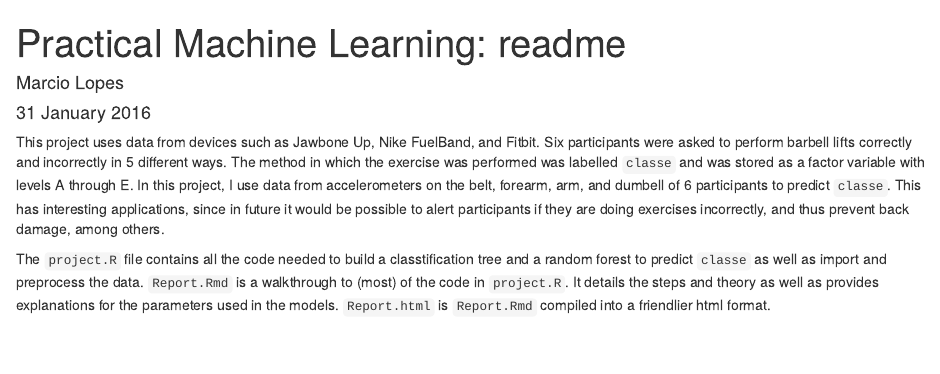
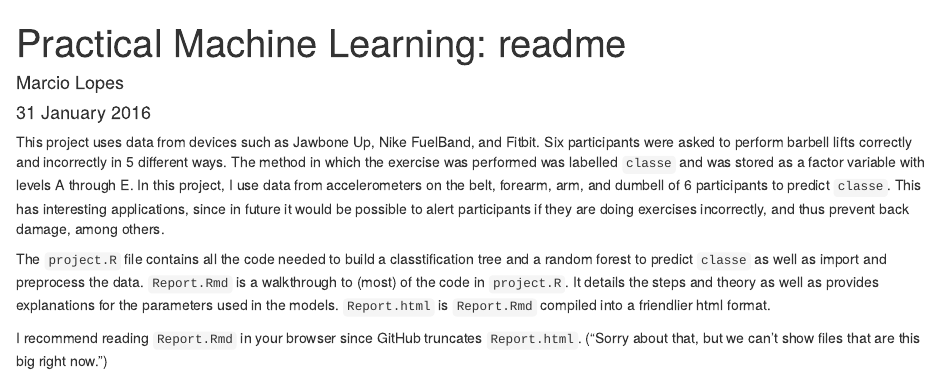
Before and after one commit to marciolopes93/PracticalMachineLearning, an R Markdown document (README.Rmd): the page in a window 1100 px wide, from its top. Rendered offline with R 4.5, knitr and Pandoc, with nearby package versions.

Commit message:
added last line: read .Rmd not .html
html file is truncated in GitHub

```diff
--- a/README.Rmd
+++ b/README.Rmd
@@ -8,3 +8,5 @@ output: html_document
 This project uses data from devices such as Jawbone Up, Nike FuelBand, and Fitbit. Six participants were asked to perform barbell lifts correctly and incorrectly in 5 different ways. The method in which the exercise was performed was labelled `classe` and was stored as a factor variable with levels A through E. In this project, I use data from accelerometers on the belt, forearm, arm, and dumbell of 6 participants to predict `classe`. This has interesting applications, since in future it would be possible to alert participants if they are doing exercises incorrectly, and thus prevent back damage, among others.
 
 The `project.R` file contains all the code needed to build a classtification tree and a random forest to predict `classe` as well as import and preprocess the data. `Report.Rmd` is a walkthrough to (most) of the code in `project.R`. It details the steps and theory as well as provides explanations for the parameters used in the models. `Report.html` is `Report.Rmd` compiled into a friendlier html format.
+
+I recommend reading `Report.Rmd` in your browser since GitHub truncates `Report.html`. ("Sorry about that, but we can’t show files that are this big right now.")
```
